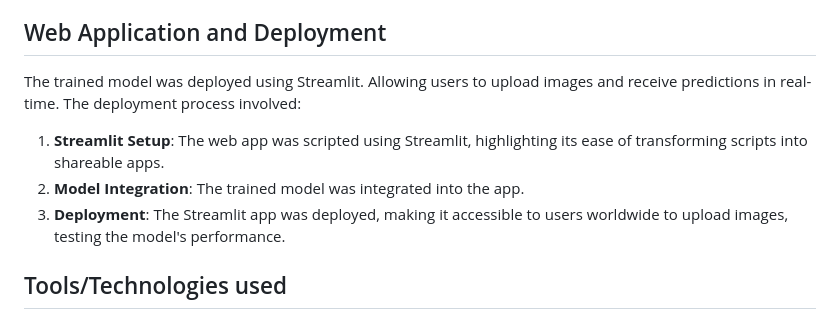
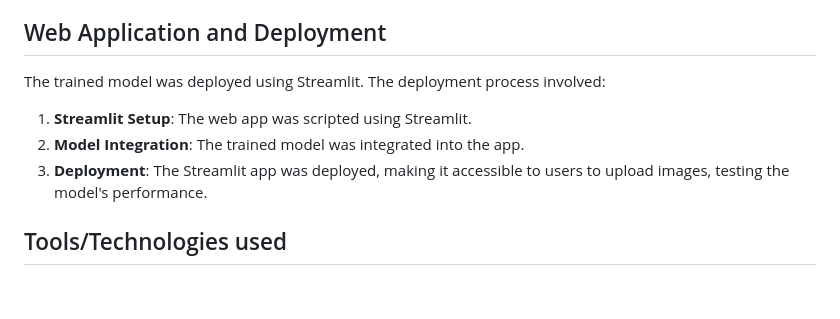
Before and after one commit to AaTekle/CIFAR10, a Markdown page: README.MD, the part around the change. Rendered like a GitHub page; blank space fills up the shorter version.

```diff
--- a/README.MD
+++ b/README.MD
@@ -28,11 +28,11 @@ Accuracy Improvement (Ongoing Process): The model has now reached an accuracy of
 
 ## Web Application and Deployment
 
-The trained model was deployed using Streamlit. Allowing users to upload images and receive predictions in real-time. The deployment process involved:
+The trained model was deployed using Streamlit. The deployment process involved:
 
-1. **Streamlit Setup**: The web app was scripted using Streamlit, highlighting its ease of transforming scripts into shareable apps.
+1. **Streamlit Setup**: The web app was scripted using Streamlit.
 2. **Model Integration**: The trained model was integrated into the app.
-3. **Deployment**: The Streamlit app was deployed, making it accessible to users worldwide to upload images, testing the model's performance.
+3. **Deployment**: The Streamlit app was deployed, making it accessible to users to upload images, testing the model's performance.
 
 ## Tools/Technologies used
 
```
